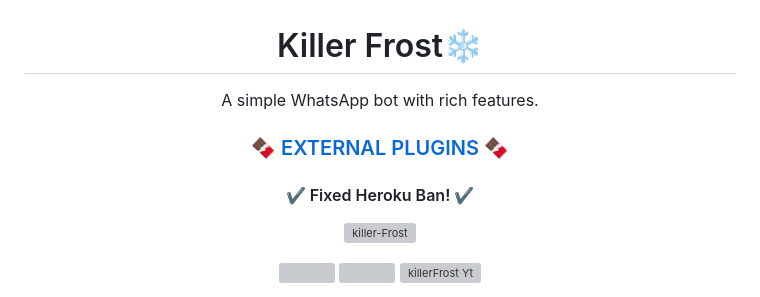
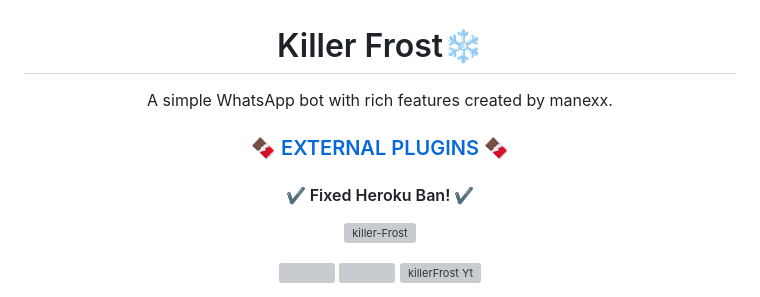
Before and after one commit to Manexxxx/Killer-Frost, a Markdown page: README.md, the part around one of its changes. Drawn GitHub-style; grey boxes are pictures that could not be loaded.

Commit message:
Update README.md
Signed-off-by: Gøjø satøru <manexx06@gmail.com>

```diff
--- a/README.md
+++ b/README.md
@@ -1,5 +1,5 @@
  <h1 align="center"> Killer Frost❄️  </h1>
-<p align="center"> A simple WhatsApp bot with rich features. </p>
+<p align="center"> A simple WhatsApp bot with rich features created by manexx. </p>
 
 
 <h3 align="center"> <a href="https://github.com/Manexxxx/Killer frost Media">🍫 EXTERNAL PLUGINS 🍫</a></h3>
```
Also changed, not shown: other parts of README.md (+1 -1 lines).
